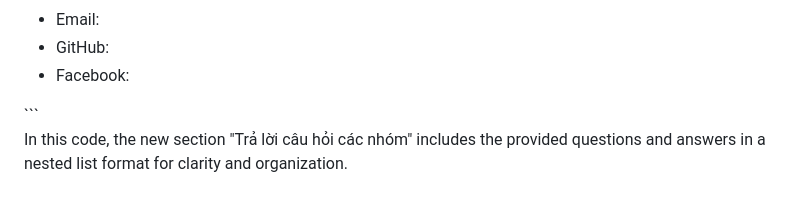
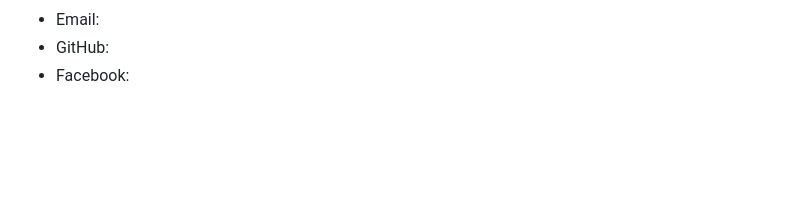
Before and after one commit to MNghiazz/Nhom_7_DoAn-WebThuvien, a Markdown page: README.md, the part around the change. GitHub-like rendering; blank space fills up the shorter version.

````diff
--- a/README.md
+++ b/README.md
@@ -150,6 +150,3 @@
   </ul>
 </body>
 </html>
-```
-
-In this code, the new section "Trả lời câu hỏi các nhóm" includes the provided questions and answers in a nested list format for clarity and organization.
````
